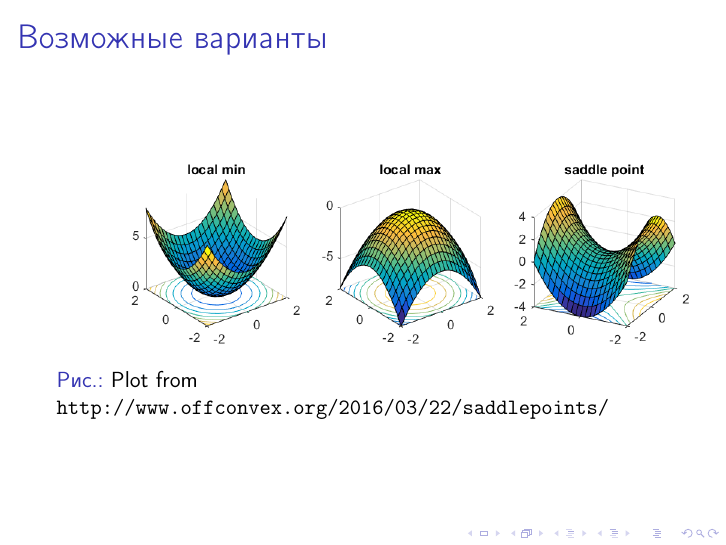
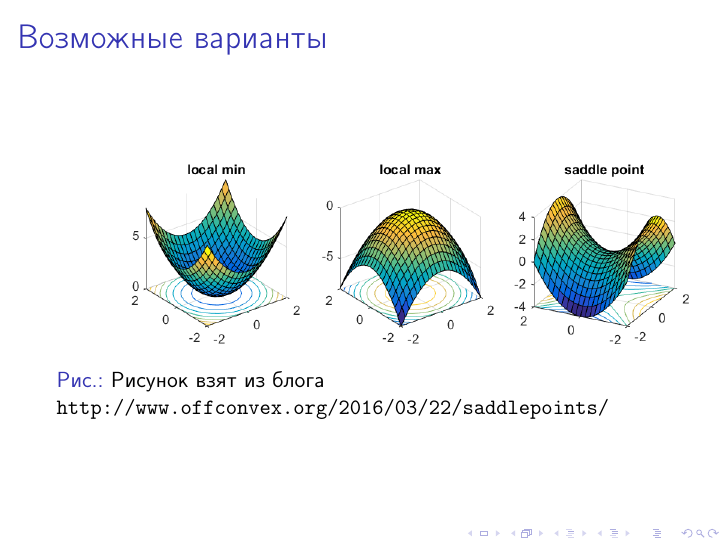
Before and after one commit to amkatrutsa/optimization_course, LaTeX slides (10-OptimalityConditions/Seminar10.tex): page 11 of 17. Compiled offline with pdfLaTeX; a LaTeX package or settings file that is missing is left out.

Commit message:
Small changes

```diff
--- a/10-OptimalityConditions/Seminar10.tex
+++ b/10-OptimalityConditions/Seminar10.tex
@@ -165,7 +165,7 @@ L(x, \blambda) = f(x) + \sum\limits_{i=1}^m\lambda_i g_i(x)
 \begin{figure}
 \centering
 \includegraphics[scale=0.5]{minmaxsaddle.png}
-\caption{Plot from \url{http://www.offconvex.org/2016/03/22/saddlepoints/}}
+\caption{Рисунок взят из блога \url{http://www.offconvex.org/2016/03/22/saddlepoints/}}
 \end{figure}
 \end{frame}
 
```
Also changed, not shown: 10-OptimalityConditions/Seminar10.pdf.
